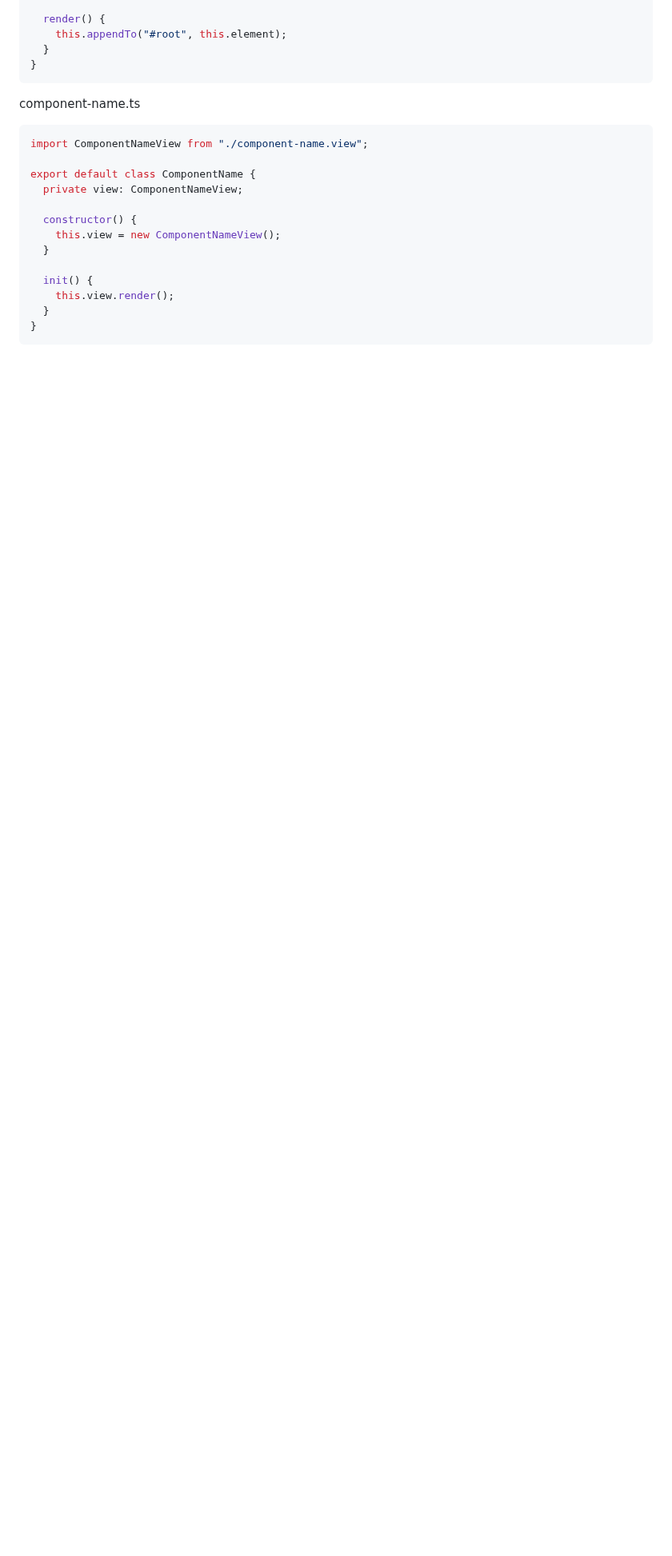
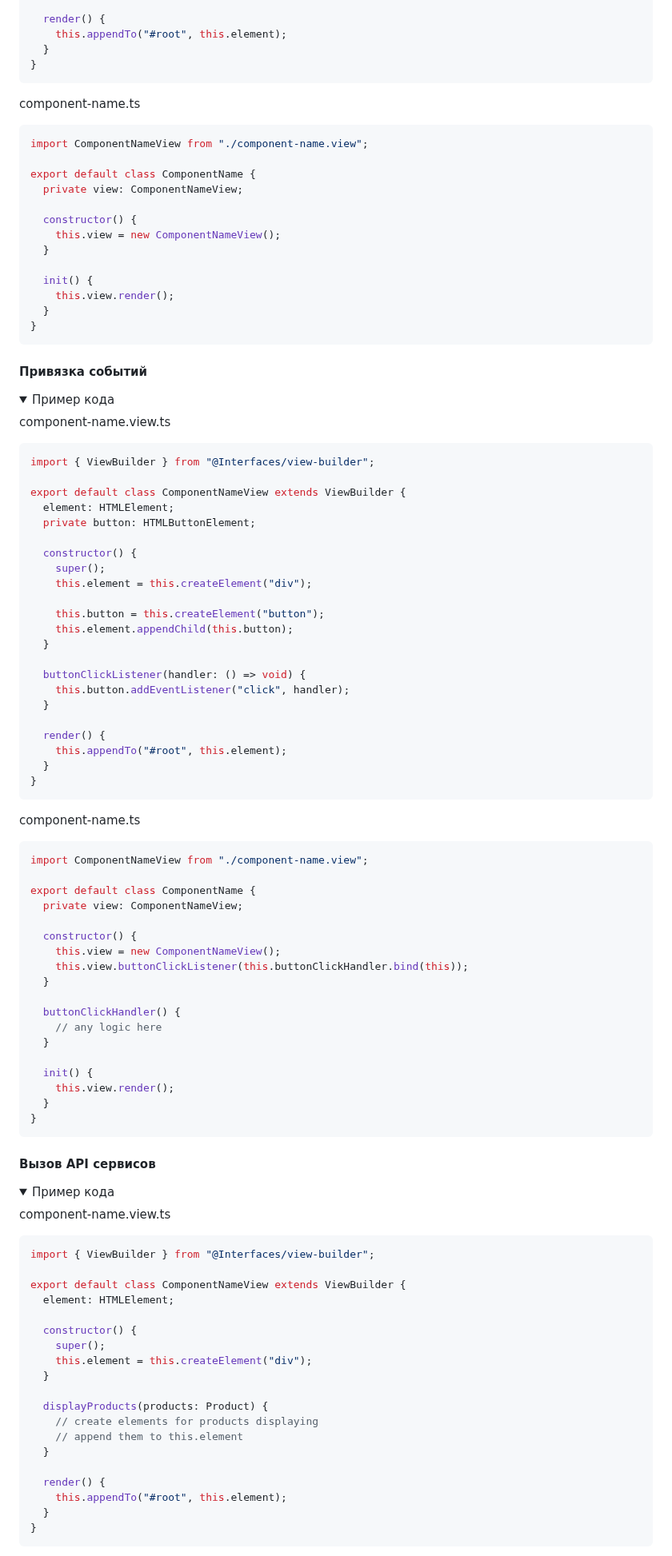
Before and after one commit to aleksem07/eCommerce-App, a Markdown page: README.md, the part around one of its changes. Shown at 80% size. GitHub-like rendering; folded sections open; blank space fills up the shorter version.

Commit message:
docs: add listener and service examples

````diff
--- a/README.md
+++ b/README.md
@@ -124,3 +126,90 @@ export default class ComponentName {
   }
 }
 ```
+
+#### Привязка событий
+
+<details>
+<summary>Пример кода</summary>
+
+component-name.view.ts
+
+```ts
+import { ViewBuilder } from "@Interfaces/view-builder";
+
+export default class ComponentNameView extends ViewBuilder {
+  element: HTMLElement;
+  private button: HTMLButtonElement;
+
+  constructor() {
+    super();
+    this.element = this.createElement("div");
+
+    this.button = this.createElement("button");
+    this.element.appendChild(this.button);
+  }
+
+  buttonClickListener(handler: () => void) {
+    this.button.addEventListener("click", handler);
+  }
+
+  render() {
+    this.appendTo("#root", this.element);
+  }
+}
+```
+
+component-name.ts
+
+```ts
+import ComponentNameView from "./component-name.view";
+
+export default class ComponentName {
+  private view: ComponentNameView;
+
+  constructor() {
+    this.view = new ComponentNameView();
+    this.view.buttonClickListener(this.buttonClickHandler.bind(this));
+  }
+
+  buttonClickHandler() {
+    // any logic here
+  }
+
+  init() {
+    this.view.render();
+  }
+}
+```
+
+</details>
+
+#### Вызов API сервисов
+
+<details>
+<summary>Пример кода</summary>
+
+component-name.view.ts
+
+```ts
+import { ViewBuilder } from "@Interfaces/view-builder";
+
+export default class ComponentNameView extends ViewBuilder {
+  element: HTMLElement;
+
+  constructor() {
+    super();
+    this.element = this.createElement("div");
+  }
+
+  displayProducts(products: Product) {
+    // create elements for products displaying
+    // append them to this.element
+  }
+
+  render() {
+    this.appendTo("#root", this.element);
+  }
+}
+```
+
````
Also changed, not shown: other parts of README.md (+32 -0 lines).
